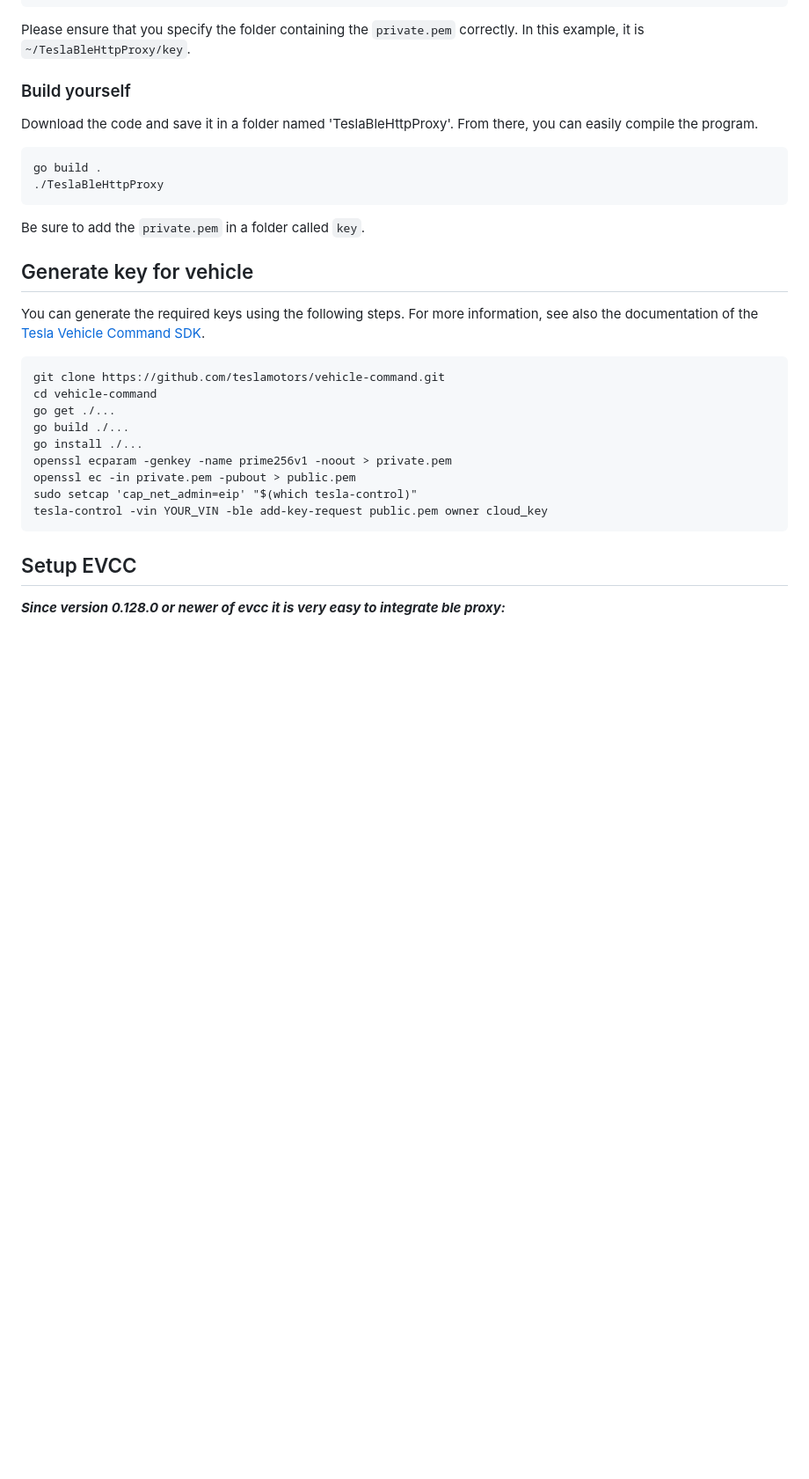
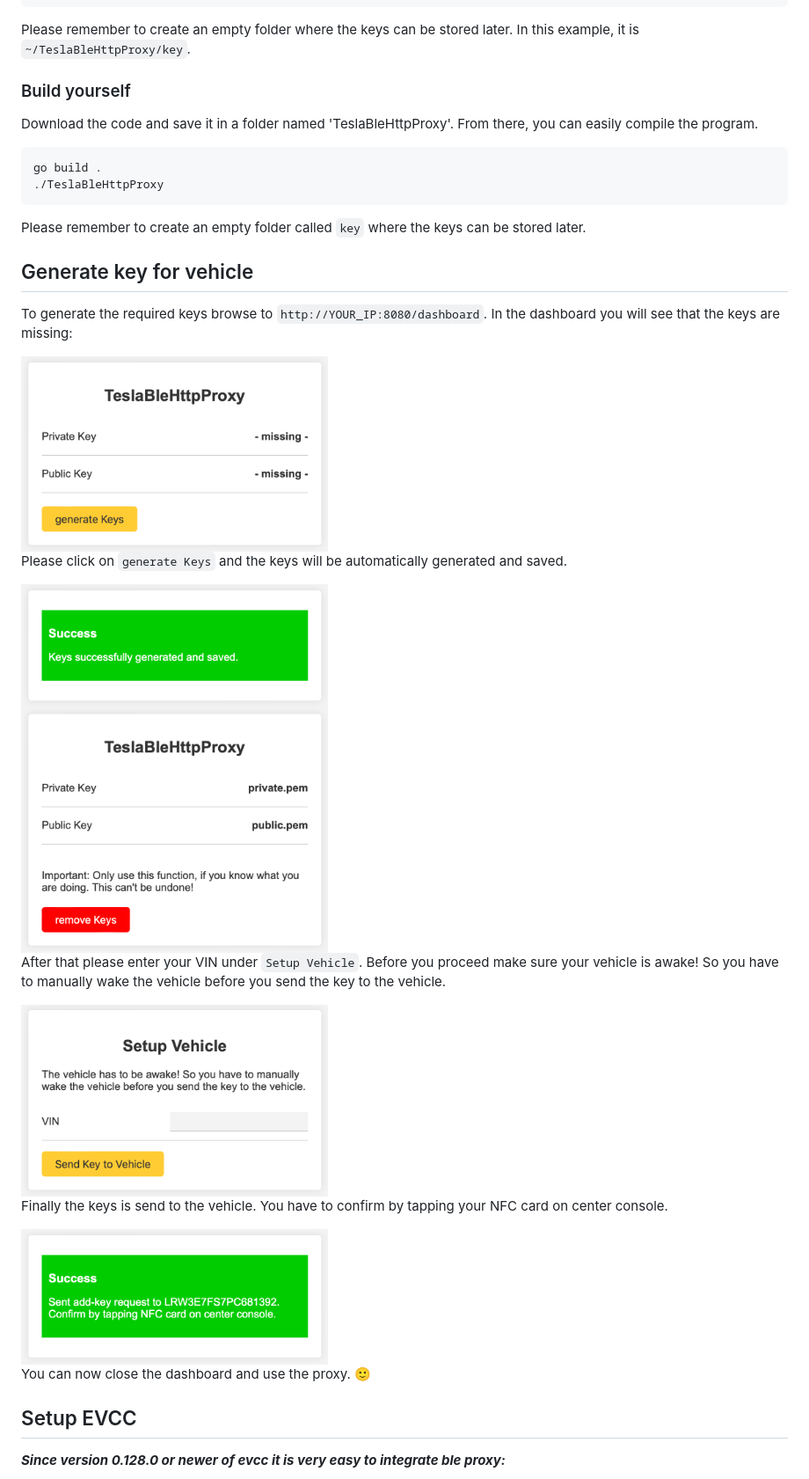
Before and after one commit to wimaha/TeslaBleHttpProxy, a Markdown page: README.md, the part around the change. Shown at 88% size. GitHub-like rendering; pictures changed too: docs/proxy1.png (added), docs/proxy2.png (added), docs/proxy3.png (added); blank space fills up the shorter version.

Commit message:
updated Readme and installation guide

````diff
--- a/README.md
+++ b/README.md
@@ -37,7 +37,7 @@ services:
       - SYS_ADMIN
 ```
 
-Please ensure that you specify the folder containing the `private.pem` correctly. In this example, it is `~/TeslaBleHttpProxy/key`.
+Please remember to create an empty folder where the keys can be stored later. In this example, it is `~/TeslaBleHttpProxy/key`.
 
 ### Build yourself
 
@@ -48,23 +48,27 @@ go build .
 ./TeslaBleHttpProxy
 ```
 
-Be sure to add the `private.pem` in a folder called `key`.
+Please remember to create an empty folder called `key` where the keys can be stored later.
 
 ## Generate key for vehicle
 
-You can generate the required keys using the following steps. For more information, see also the documentation of the [Tesla Vehicle Command SDK](https://github.com/teslamotors/vehicle-command/blob/main/cmd/tesla-control/README.md).
+To generate the required keys browse to `http://YOUR_IP:8080/dashboard`. In the dashboard you will see that the keys are missing:
 
-```
-git clone https://github.com/teslamotors/vehicle-command.git
-cd vehicle-command
-go get ./...
-go build ./...
-go install ./...
-openssl ecparam -genkey -name prime256v1 -noout > private.pem
-openssl ec -in private.pem -pubout > public.pem
-sudo setcap 'cap_net_admin=eip' "$(which tesla-control)"
-tesla-control -vin YOUR_VIN -ble add-key-request public.pem owner cloud_key
-```
+<img src="docs/proxy1.png" alt="Picture of the Dashboard with missing keys." width="40%" height="40%">
+
+Please click on `generate Keys` and the keys will be automatically generated and saved.
+
+<img src="docs/proxy2.png" alt="Picture of the Dashboard with success message and keys." width="40%" height="40%">
+
+After that please enter your VIN under `Setup Vehicle`. Before you proceed make sure your vehicle is awake! So you have to manually wake the vehicle before you send the key to the vehicle.
+
+<img src="docs/proxy3.png" alt="Picture of Setup Vehicle Part of the Dashboard." width="40%" height="40%">
+
+Finally the keys is send to the vehicle. You have to confirm by tapping your NFC card on center console.
+
+<img src="docs/proxy4.png" alt="Picture of success message sent add-key request." width="40%" height="40%">
+
+You can now close the dashboard and use the proxy. 🙂
 
 ## Setup EVCC
 
````
Also changed, not shown: docs/installation.md (+22 -39 lines), docs/proxy5.png (added), 1 other file.
